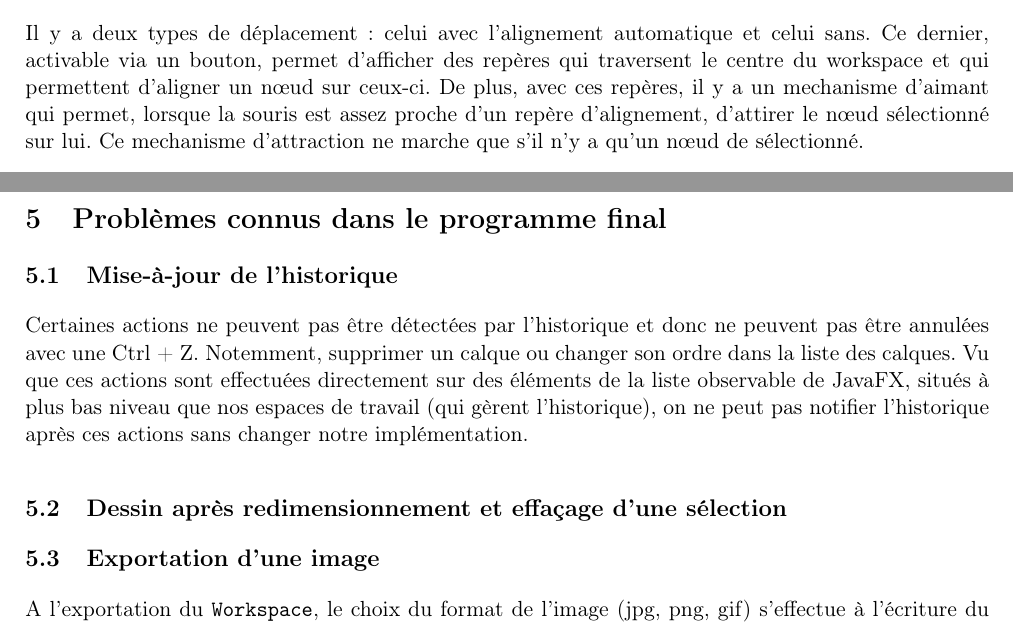
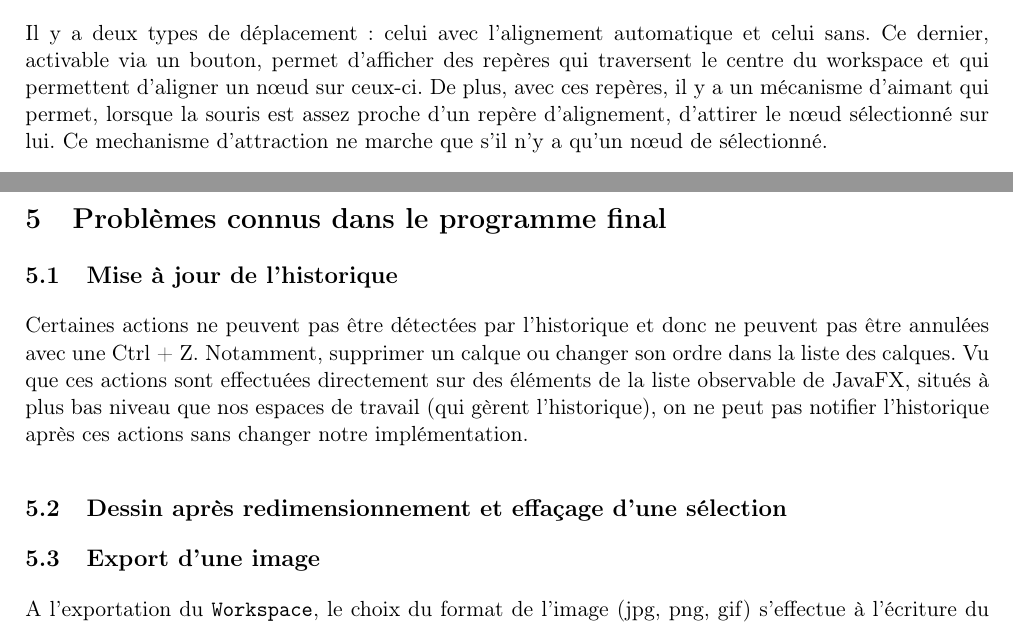
Before and after one commit to GuillaumeMilani/HEIGVD-PRO-Project, a LaTeX document (0_gestion_projet/rapport/rapport.tex, which reads 0_gestion_projet/rapport/description_technique.tex, 0_gestion_projet/rapport/problemes_connus.tex): two parts of pages 24 and 26 of 41, joined at a grey line, cut so that both start at the same text. Compiled offline with pdfLaTeX.

Commit message:
Correction

```diff
--- a/0_gestion_projet/rapport/description_technique.tex
+++ b/0_gestion_projet/rapport/description_technique.tex
@@ -258,5 +258,5 @@ Le rôle de l'outil de déplacement est de pouvoir déplacer un ou des n\oe uds.
 
-Il y a deux types de déplacement: celui avec l'alignement automatique et celui sans. Ce dernier, activable via un bouton, permet d'afficher des repères qui traversent le centre du workspace et qui permettent d'aligner un n\oe ud sur ceux-ci. De plus, avec ces repères, il y a un mechanisme d'aimant qui permet, lorsque la souris est assez proche d'un repère d'alignement, d'attirer le n\oe ud sélectionné sur lui. Ce mechanisme d'attraction ne marche que s'il n'y a qu'un n\oe ud de sélectionné.
+Il y a deux types de déplacement: celui avec l'alignement automatique et celui sans. Ce dernier, activable via un bouton, permet d'afficher des repères qui traversent le centre du workspace et qui permettent d'aligner un n\oe ud sur ceux-ci. De plus, avec ces repères, il y a un mécanisme d'aimant qui permet, lorsque la souris est assez proche d'un repère d'alignement, d'attirer le n\oe ud sélectionné sur lui. Ce mechanisme d'attraction ne marche que s'il n'y a qu'un n\oe ud de sélectionné.
 \subsubsection{Rotation}
 Plusieurs approchent possible pour le méchanisme de rotation mais nous avons finalement opté pour un méchanisme très similaire à l'outil de déplacement : on calcule un offset via la position de la souris et on applique une rotation sur les n\oe uds selectionnés.
 \subsubsection{Redimensionnement}
--- a/0_gestion_projet/rapport/problemes_connus.tex
+++ b/0_gestion_projet/rapport/problemes_connus.tex
@@ -1,9 +1,9 @@
 \section{Problèmes connus dans le programme final}
-\subsection{Mise-à-jour de l'historique}
-Certaines actions ne peuvent pas être détectées par l'historique et donc ne peuvent pas être annulées avec une Ctrl + Z. Notemment, supprimer un calque ou changer son ordre dans la liste des calques. Vu que ces actions sont effectuées directement sur des éléments de la liste observable de JavaFX, situés à plus bas niveau que nos espaces de travail (qui gèrent l'historique), on ne peut pas notifier l'historique après ces actions sans changer notre implémentation.
+\subsection{Mise à jour de l'historique}
+Certaines actions ne peuvent pas être détectées par l'historique et donc ne peuvent pas être annulées avec une Ctrl + Z. Notamment, supprimer un calque ou changer son ordre dans la liste des calques. Vu que ces actions sont effectuées directement sur des éléments de la liste observable de JavaFX, situés à plus bas niveau que nos espaces de travail (qui gèrent l'historique), on ne peut pas notifier l'historique après ces actions sans changer notre implémentation.
 \subsection{Dessin après redimensionnement et effaçage d'une sélection}
 
-\subsection{Exportation d'une image}
+\subsection{Export d'une image}
 A l'exportation du \texttt{Workspace}, le choix du format de l'image (jpg, png, gif) s'effectue à l'écriture du nom du fichier. Cependant, il n'est pas possible d'afficher des paramètres spécifiques à un format choisi tel que la compression pour le format JPG.
 
 En effet, la classe \texttt{FileChooser} n'est pas spécialisable. Il faudrait donc créer un dialogue \og Exportation d'image \fg{} qui permet gérer tous les formats d'image possible et leurs paramètres. Ceci n'a pas été réalisé par manque de temps et qu'il nous faudrait encore 2 jours pour implémenter cette fonctionnalité.
```
Also changed, not shown: 0_gestion_projet/rapport/description_technique.tex (4 more changed lines).
